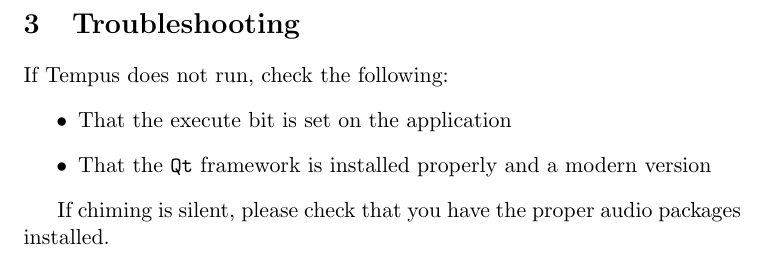
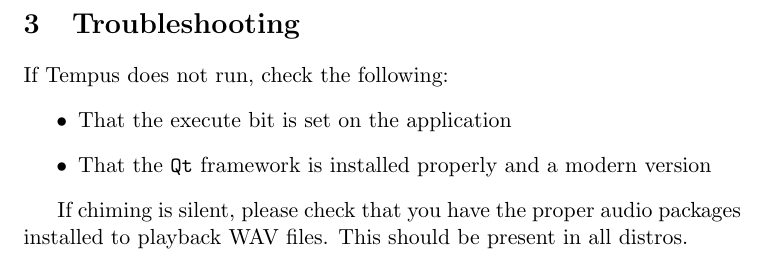
Before and after one commit to larsnaesbye/tempus, a LaTeX paper (docs/manual.tex, which reads docs/trouble.tex): part of page 6 of 25, cut so that both start at the same text. Compiled offline with pdfLaTeX.

Commit message:
update docs chiming troubleshooting again

```diff
--- a/docs/trouble.tex
+++ b/docs/trouble.tex
@@ -6,4 +6,4 @@
     \item That the \texttt{Qt} framework is installed properly and a modern version
 \end{itemize}
 
-If chiming is silent, please check that you have the proper audio packages installed.
+If chiming is silent, please check that you have the proper audio packages installed to playback WAV files. This should be present in all distros.
```
